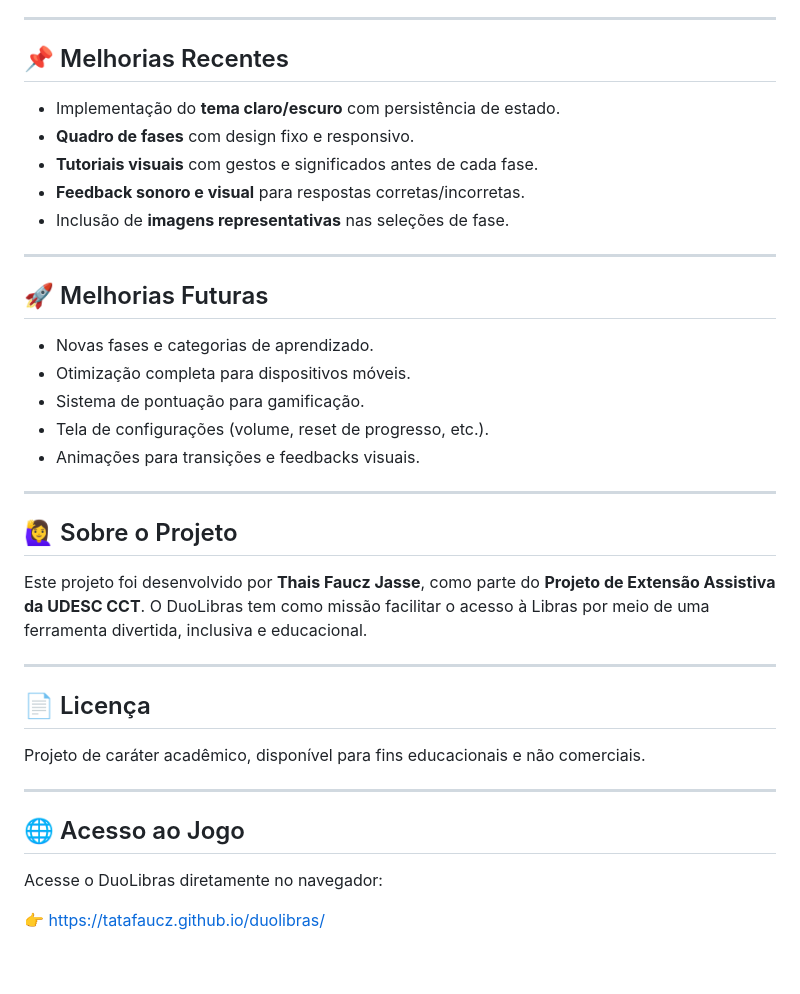
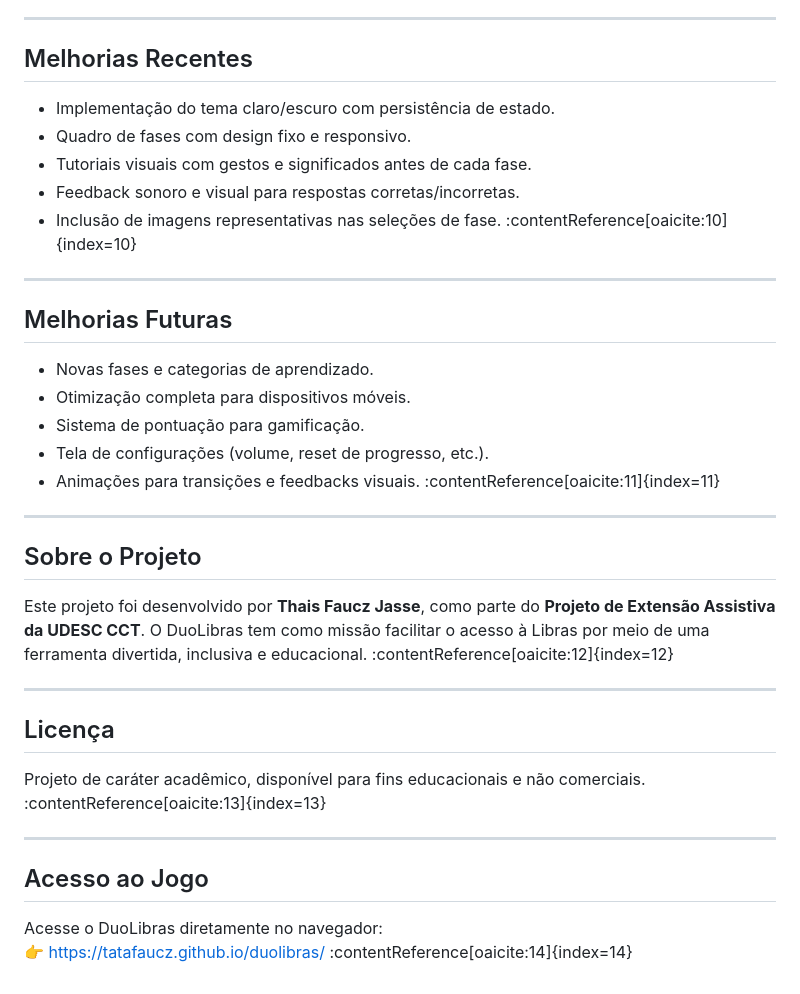
Before and after one commit to tataFaucz/duolibras, a Markdown page: README.md, the part around the change printed below. Drawn GitHub-style.

```diff
--- a/README.md
+++ b/README.md
@@ -74,40 +62,39 @@
 
 ---
 
-## 📌 Melhorias Recentes
+##  Melhorias Recentes
 
-* Implementação do **tema claro/escuro** com persistência de estado.
-* **Quadro de fases** com design fixo e responsivo.
-* **Tutoriais visuais** com gestos e significados antes de cada fase.
-* **Feedback sonoro e visual** para respostas corretas/incorretas.
-* Inclusão de **imagens representativas** nas seleções de fase.
+- Implementação do tema claro/escuro com persistência de estado.
+- Quadro de fases com design fixo e responsivo.
+- Tutoriais visuais com gestos e significados antes de cada fase.
+- Feedback sonoro e visual para respostas corretas/incorretas.
+- Inclusão de imagens representativas nas seleções de fase. :contentReference[oaicite:10]{index=10}
 
 ---
 
-## 🚀 Melhorias Futuras
+##  Melhorias Futuras
 
-* Novas fases e categorias de aprendizado.
-* Otimização completa para dispositivos móveis.
-* Sistema de pontuação para gamificação.
-* Tela de configurações (volume, reset de progresso, etc.).
-* Animações para transições e feedbacks visuais.
+- Novas fases e categorias de aprendizado.
+- Otimização completa para dispositivos móveis.
+- Sistema de pontuação para gamificação.
+- Tela de configurações (volume, reset de progresso, etc.).
+- Animações para transições e feedbacks visuais. :contentReference[oaicite:11]{index=11}
 
 ---
 
-## 🙋‍♀️ Sobre o Projeto
+##  Sobre o Projeto
 
-Este projeto foi desenvolvido por **Thais Faucz Jasse**, como parte do **Projeto de Extensão Assistiva da UDESC CCT**. O DuoLibras tem como missão facilitar o acesso à Libras por meio de uma ferramenta divertida, inclusiva e educacional.
+Este projeto foi desenvolvido por **Thais Faucz Jasse**, como parte do **Projeto de Extensão Assistiva da UDESC CCT**. O DuoLibras tem como missão facilitar o acesso à Libras por meio de uma ferramenta divertida, inclusiva e educacional. :contentReference[oaicite:12]{index=12}
 
 ---
 
-## 📄 Licença
+##  Licença
 
-Projeto de caráter acadêmico, disponível para fins educacionais e não comerciais.
+Projeto de caráter acadêmico, disponível para fins educacionais e não comerciais. :contentReference[oaicite:13]{index=13}
 
 ---
 
-## 🌐 Acesso ao Jogo
+##  Acesso ao Jogo
 
 Acesse o DuoLibras diretamente no navegador:
-
-👉 https://tatafaucz.github.io/duolibras/
+👉 https://tatafaucz.github.io/duolibras/ :contentReference[oaicite:14]{index=14}
```
Also changed, not shown: other parts of README.md (+32 -44 lines).
